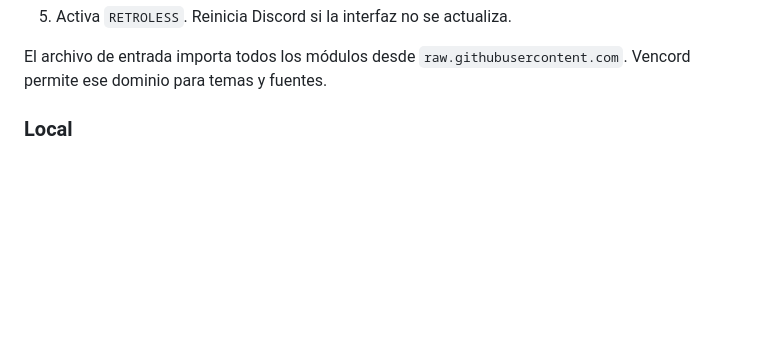
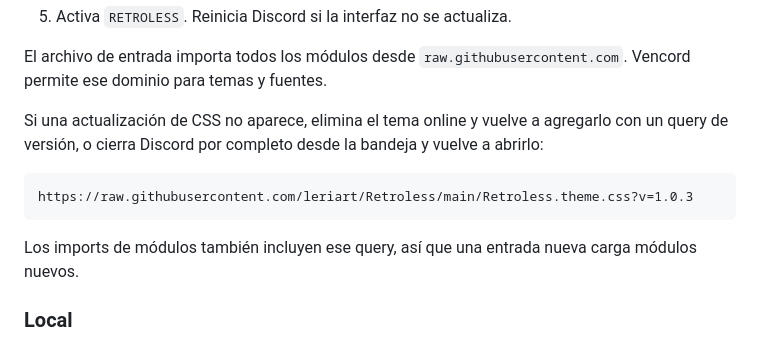
Before and after one commit to leriart/ReCord, a Markdown page: README.es.md, the part around the change. GitHub-like rendering; blank space fills up the shorter version.

````diff
--- a/README.es.md
+++ b/README.es.md
@@ -48,6 +48,14 @@ https://raw.githubusercontent.com/leriart/Retroless/main/Retroless.theme.css
 5. Activa `RETROLESS`. Reinicia Discord si la interfaz no se actualiza.
 
 El archivo de entrada importa todos los módulos desde `raw.githubusercontent.com`. Vencord permite ese dominio para temas y fuentes.
+
+Si una actualización de CSS no aparece, elimina el tema online y vuelve a agregarlo con un query de versión, o cierra Discord por completo desde la bandeja y vuelve a abrirlo:
+
+```text
+https://raw.githubusercontent.com/leriart/Retroless/main/Retroless.theme.css?v=1.0.3
+```
+
+Los imports de módulos también incluyen ese query, así que una entrada nueva carga módulos nuevos.
 
 ### Local
 
````
Also changed, not shown: README.md (+8 -0 lines), docs/banner.png, docs/preview.png, 9 other files.
